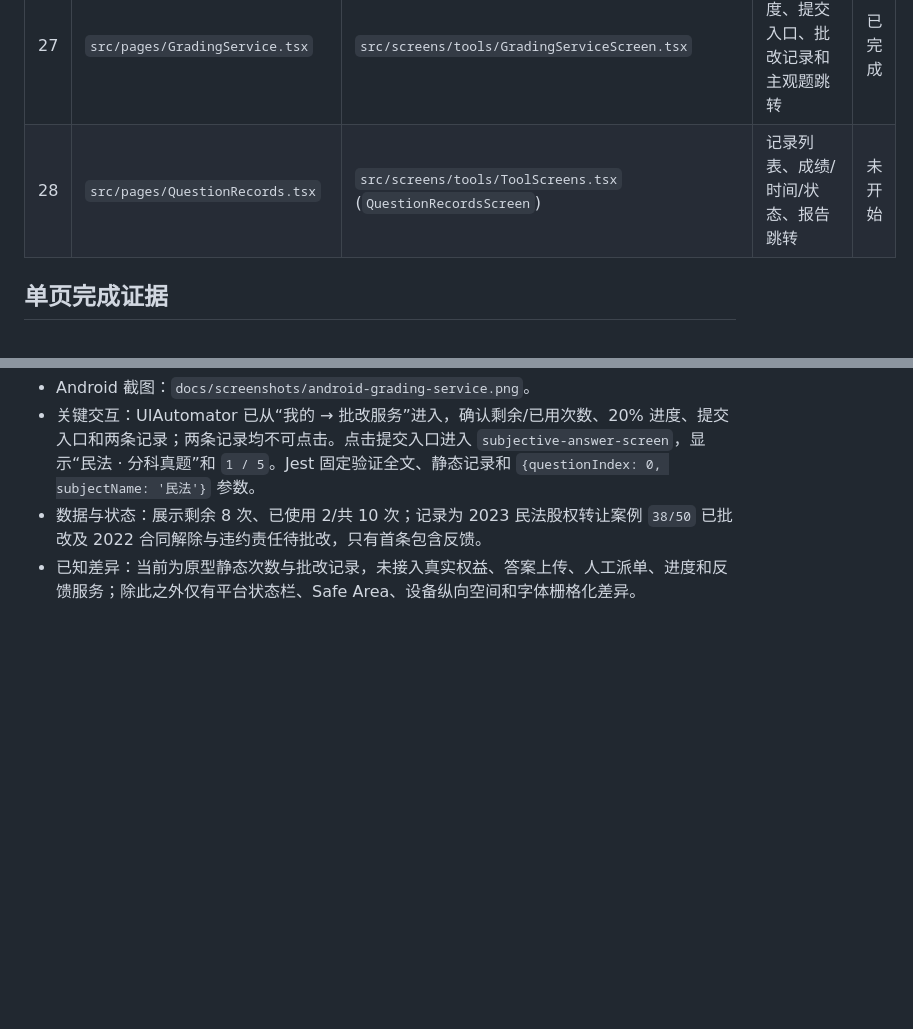
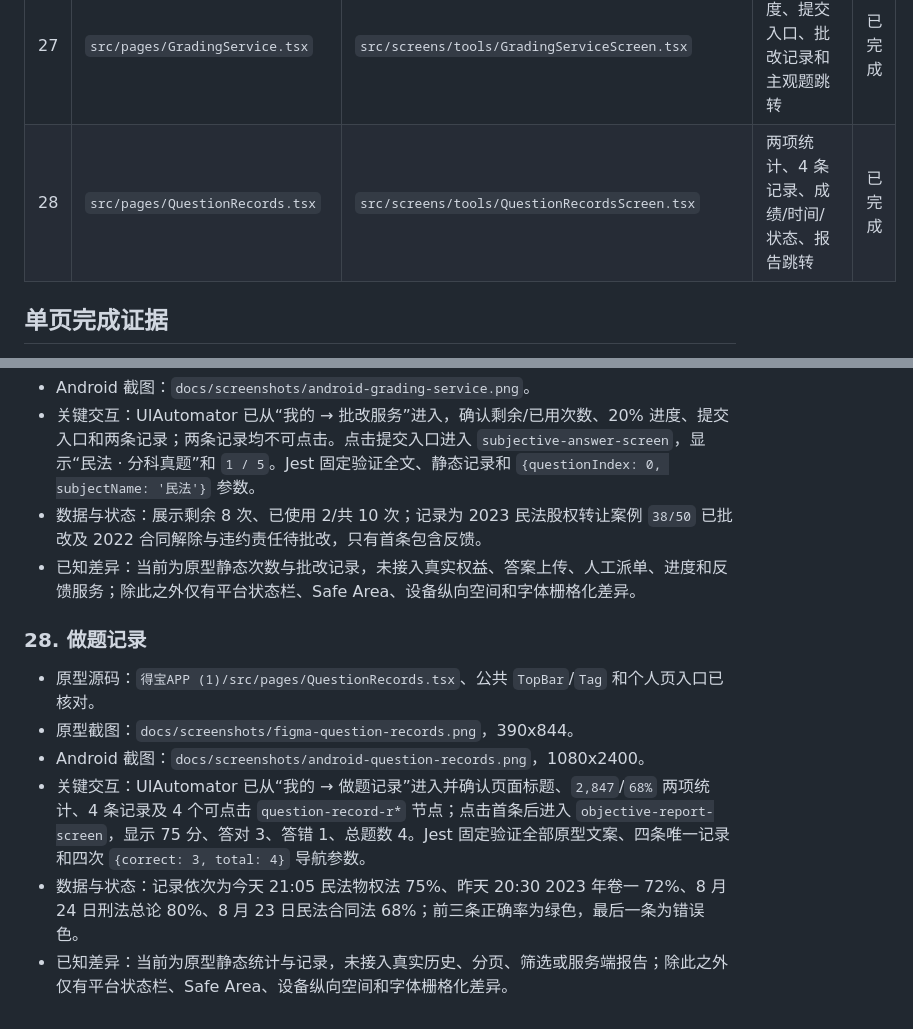
Before and after one commit to Ryan-0919/debaoapp, a Markdown page: debao-mobile/docs/PAGE_PARITY_MATRIX.md, 2 parts joined by grey strips. Rendered like a GitHub page; blank space fills up the shorter version.

Commit message:
feat: match question records to Figma prototype

```diff
--- a/debao-mobile/docs/PAGE_PARITY_MATRIX.md
+++ b/debao-mobile/docs/PAGE_PARITY_MATRIX.md
@@ -42,7 +42,7 @@
 | 25 | `src/pages/Settings.tsx` | `src/screens/account/SettingsScreen.tsx` | 设置分组、静态入口、退出登录 Dialog | 已完成 |
 | 26 | `src/pages/Notifications.tsx` | `src/screens/account/NotificationsScreen.tsx` | 通知列表、已读/未读视觉和滚动内容 | 已完成 |
 | 27 | `src/pages/GradingService.tsx` | `src/screens/tools/GradingServiceScreen.tsx` | 次数/进度、提交入口、批改记录和主观题跳转 | 已完成 |
-| 28 | `src/pages/QuestionRecords.tsx` | `src/screens/tools/ToolScreens.tsx` (`QuestionRecordsScreen`) | 记录列表、成绩/时间/状态、报告跳转 | 未开始 |
+| 28 | `src/pages/QuestionRecords.tsx` | `src/screens/tools/QuestionRecordsScreen.tsx` | 两项统计、4 条记录、成绩/时间/状态、报告跳转 | 已完成 |
 
 ## 单页完成证据
 
@@ -298,3 +298,12 @@
 - 关键交互：UIAutomator 已从“我的 → 批改服务”进入，确认剩余/已用次数、20% 进度、提交入口和两条记录；两条记录均不可点击。点击提交入口进入 `subjective-answer-screen`，显示“民法 · 分科真题”和 `1 / 5`。Jest 固定验证全文、静态记录和 `{questionIndex: 0, subjectName: '民法'}` 参数。
 - 数据与状态：展示剩余 8 次、已使用 2/共 10 次；记录为 2023 民法股权转让案例 `38/50` 已批改及 2022 合同解除与违约责任待批改，只有首条包含反馈。
 - 已知差异：当前为原型静态次数与批改记录，未接入真实权益、答案上传、人工派单、进度和反馈服务；除此之外仅有平台状态栏、Safe Area、设备纵向空间和字体栅格化差异。
+
+### 28. 做题记录
+
+- 原型源码：`得宝APP (1)/src/pages/QuestionRecords.tsx`、公共 `TopBar`/`Tag` 和个人页入口已核对。
+- 原型截图：`docs/screenshots/figma-question-records.png`，390x844。
+- Android 截图：`docs/screenshots/android-question-records.png`，1080x2400。
+- 关键交互：UIAutomator 已从“我的 → 做题记录”进入并确认页面标题、`2,847`/`68%` 两项统计、4 条记录及 4 个可点击 `question-record-r*` 节点；点击首条后进入 `objective-report-screen`，显示 75 分、答对 3、答错 1、总题数 4。Jest 固定验证全部原型文案、四条唯一记录和四次 `{correct: 3, total: 4}` 导航参数。
+- 数据与状态：记录依次为今天 21:05 民法物权法 75%、昨天 20:30 2023 年卷一 72%、8 月 24 日刑法总论 80%、8 月 23 日民法合同法 68%；前三条正确率为绿色，最后一条为错误色。
+- 已知差异：当前为原型静态统计与记录，未接入真实历史、分页、筛选或服务端报告；除此之外仅有平台状态栏、Safe Area、设备纵向空间和字体栅格化差异。
```
Also changed, not shown: debao-mobile/docs/PROGRESS.md (+6 -6 lines), debao-mobile/docs/TESTING.md (+9 -1 lines), debao-mobile/docs/screenshots/android-question-records.png (added), debao-mobile/docs/screenshots/figma-question-records.png (added), 3 other files.
